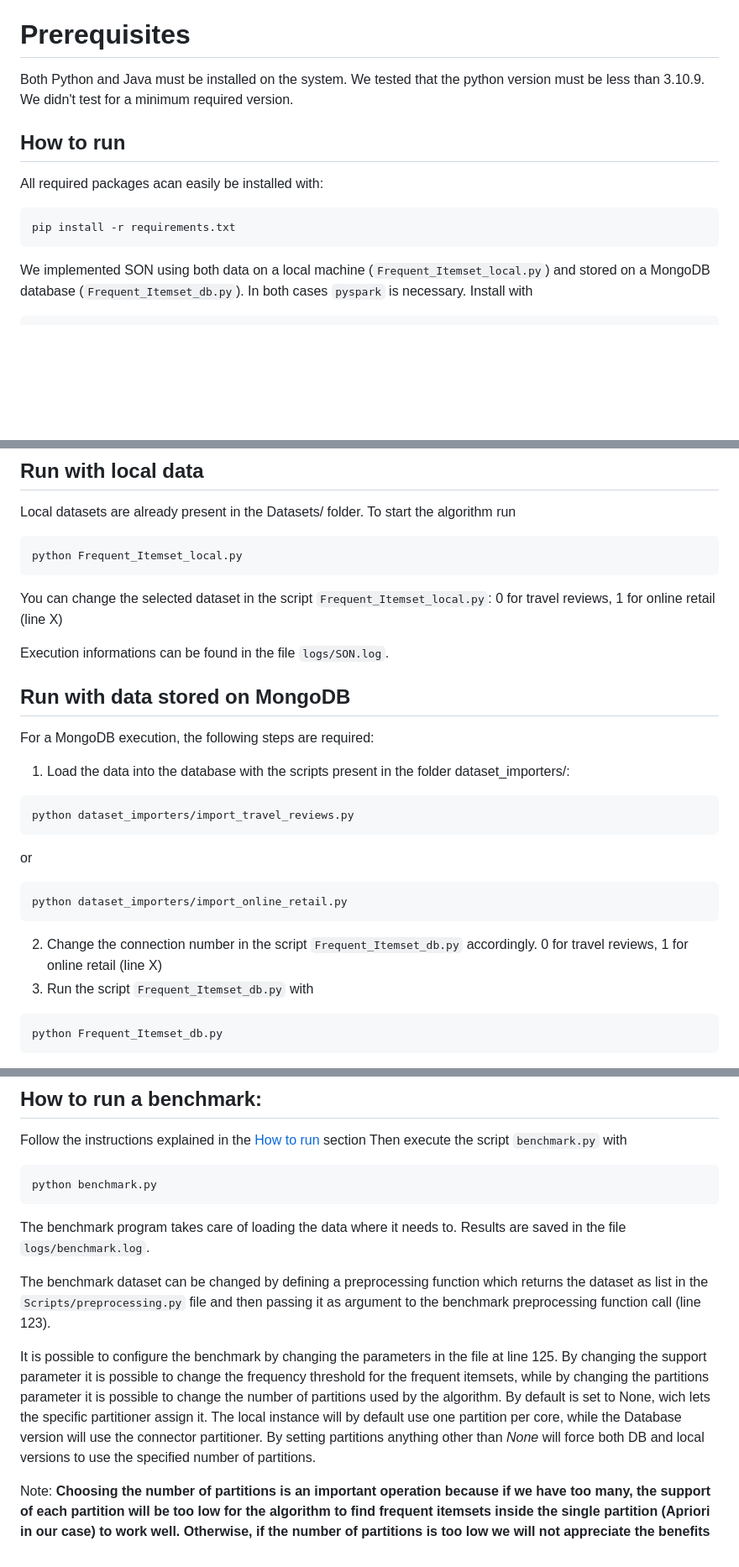
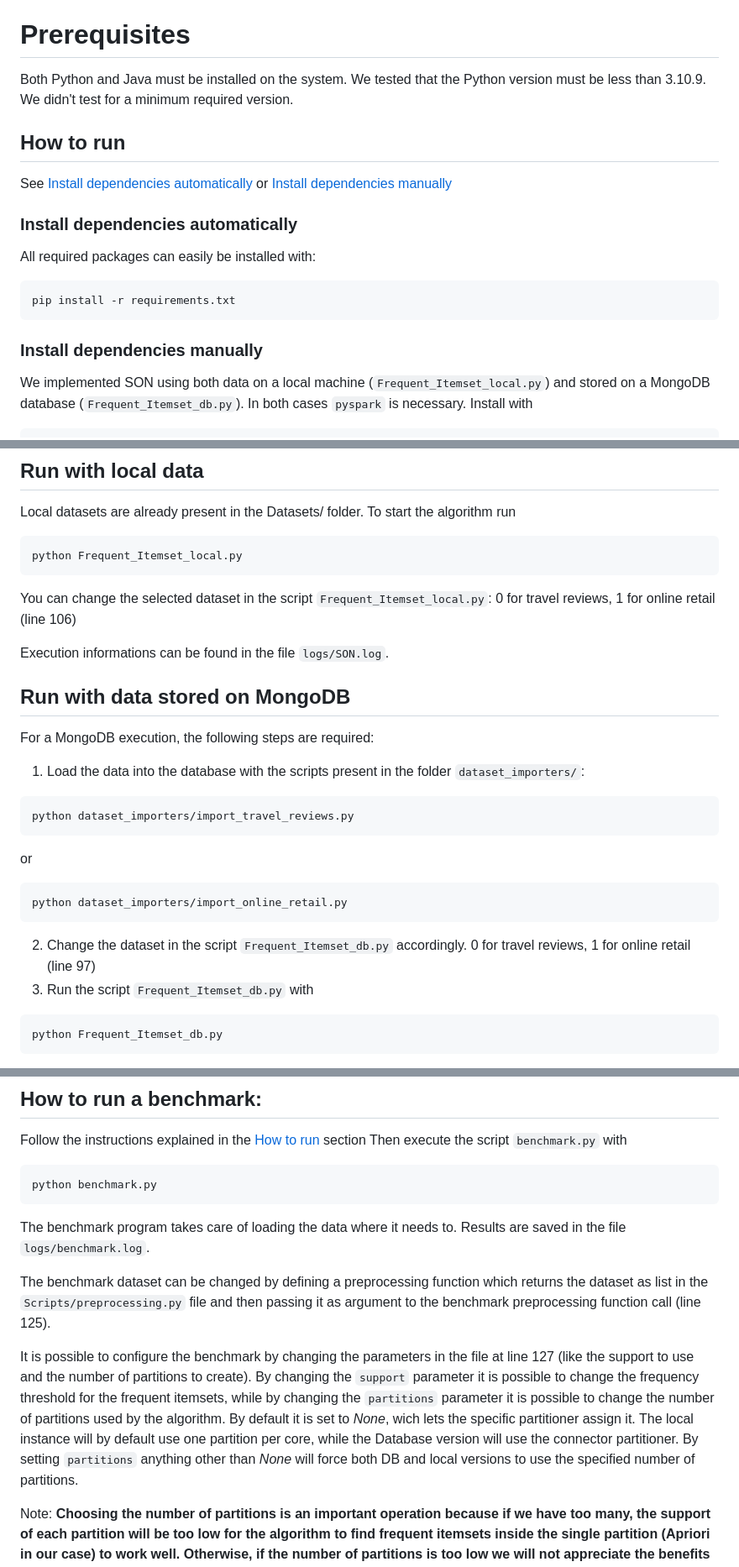
Before and after one commit to Albio-dev/SON_pyspark, a Markdown page: README.md, 3 parts joined by grey strips. Shown: that part at 84% size. Drawn GitHub-style; blank space fills up the shorter version.

````diff
--- a/README.md
+++ b/README.md
@@ -2,13 +2,17 @@
 This file explains the instructions to run the project.
 # Prerequisites
 Both Python and Java must be installed on the system.
-We tested that the python version must be less than 3.10.9. We didn't test for a minimum required version.
+We tested that the Python version must be less than 3.10.9. We didn't test for a minimum required version.
 
 ## How to run
-All required packages acan easily be installed with:
+See [Install dependencies automatically](#install-dependencies-automatically) or [Install dependencies manually](#install-dependencies-manually)
+### Install dependencies automatically
+All required packages can easily be installed with:
 ```shell
 pip install -r requirements.txt
 ```
+
+### Install dependencies manually
 We implemented SON using both data on a local machine (`Frequent_Itemset_local.py`) and stored on a MongoDB database (`Frequent_Itemset_db.py`).
 In both cases `pyspark` is necessary. Install with
 ```shell
@@ -33,13 +37,13 @@ Local datasets are already present in the Datasets/ folder. To start the algorit
 ```shell
 python Frequent_Itemset_local.py
 ```
-You can change the selected dataset in the script `Frequent_Itemset_local.py`: 0 for travel reviews, 1 for online retail (line X)
+You can change the selected dataset in the script `Frequent_Itemset_local.py`: 0 for travel reviews, 1 for online retail (line 106)
 
 Execution informations can be found in the file `logs/SON.log`.
 
 ## Run with data stored on MongoDB
 For a MongoDB execution, the following steps are required:
-1. Load the data into the database with the scripts present in the folder dataset_importers/:
+1. Load the data into the database with the scripts present in the folder `dataset_importers/`:
 ```shell
 python dataset_importers/import_travel_reviews.py
 ```
@@ -47,7 +51,7 @@ or
 ```shell
 python dataset_importers/import_online_retail.py
 ```
-2. Change the connection number in the script `Frequent_Itemset_db.py` accordingly. 0 for travel reviews, 1 for online retail (line X)
+2. Change the dataset in the script `Frequent_Itemset_db.py` accordingly. 0 for travel reviews, 1 for online retail (line 97)
 3. Run the script `Frequent_Itemset_db.py` with
 ```shell
 python Frequent_Itemset_db.py
@@ -65,11 +69,11 @@ python benchmark.py
 The benchmark program takes care of loading the data where it needs to.
 Results are saved in the file `logs/benchmark.log`.
 
-The benchmark dataset can be changed by defining a preprocessing function which returns the dataset as list in the `Scripts/preprocessing.py` file and then passing it as argument to the benchmark preprocessing function call (line 123).
+The benchmark dataset can be changed by defining a preprocessing function which returns the dataset as list in the `Scripts/preprocessing.py` file and then passing it as argument to the benchmark preprocessing function call (line 125).
 
-It is possible to configure the benchmark by changing the parameters in the file at line 125.
-By changing the support parameter it is possible to change the frequency threshold for the frequent itemsets, while by changing the partitions parameter it is possible to change the number of partitions used by the algorithm. By default is set to None, wich lets the specific
+It is possible to configure the benchmark by changing the parameters in the file at line 127 (like the support to use and the number of partitions to create).
+By changing the `support` parameter it is possible to change the frequency threshold for the frequent itemsets, while by changing the `partitions` parameter it is possible to change the number of partitions used by the algorithm. By default it is set to *None*, wich lets the specific
 partitioner assign it. The local instance will by default use one partition per core, while the Database version will use the connector partitioner.
-By setting partitions anything other than *None* will force both DB and local versions to use the specified number of partitions.
+By setting `partitions` anything other than *None* will force both DB and local versions to use the specified number of partitions.
 
 Note: **Choosing the number of partitions is an important operation because if we have too many, the support of each partition will be too low for the algorithm to find frequent itemsets inside the single partition (Apriori in our case) to work well. Otherwise, if the number of partitions is too low we will not appreciate the benefits of the parallelization that Spark can apply to the computation.**
````
